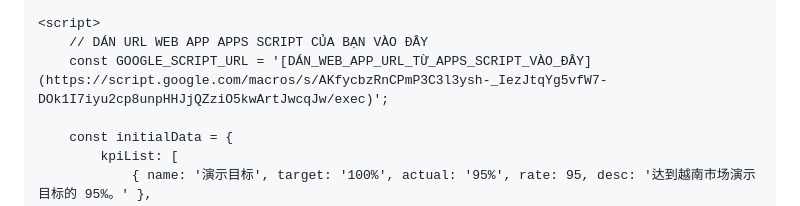
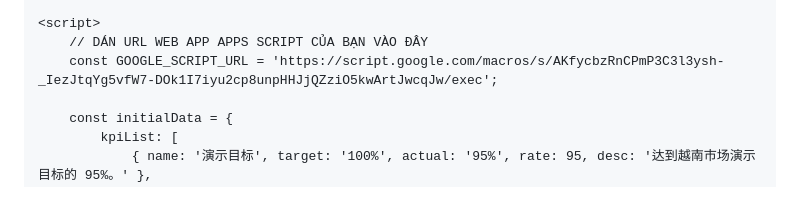
Before and after one commit to riusbest-coder/report, a Markdown page: README.md, the part around the change. Drawn GitHub-style.

```diff
--- a/README.md
+++ b/README.md
@@ -475,7 +475,7 @@
 
     <script>
         // DÁN URL WEB APP APPS SCRIPT CỦA BẠN VÀO ĐÂY
-        const GOOGLE_SCRIPT_URL = '[DÁN_WEB_APP_URL_TỪ_APPS_SCRIPT_VÀO_ĐÂY](https://script.google.com/macros/s/AKfycbzRnCPmP3C3l3ysh-_IezJtqYg5vfW7-DOk1I7iyu2cp8unpHHJjQZziO5kwArtJwcqJw/exec)';
+        const GOOGLE_SCRIPT_URL = 'https://script.google.com/macros/s/AKfycbzRnCPmP3C3l3ysh-_IezJtqYg5vfW7-DOk1I7iyu2cp8unpHHJjQZziO5kwArtJwcqJw/exec';
 
         const initialData = {
             kpiList: [
```
